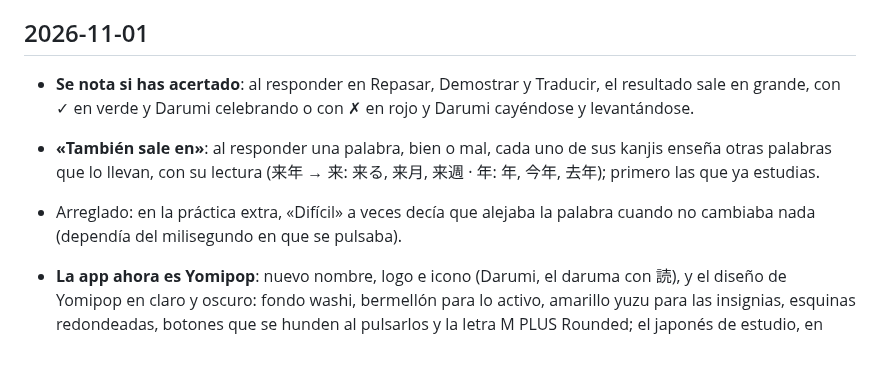
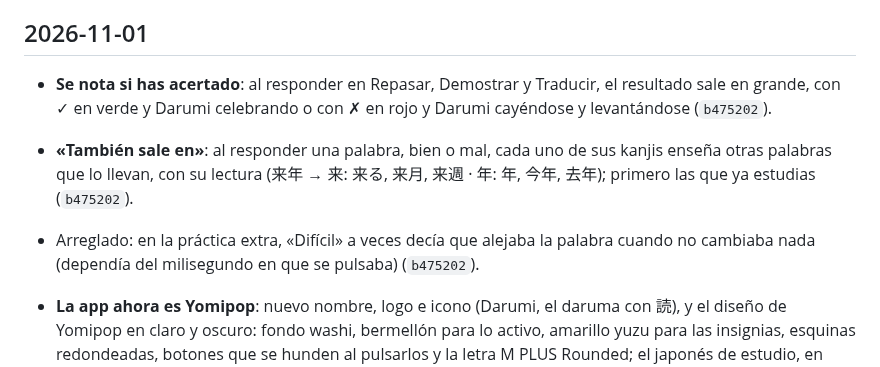
Before and after one commit to javier9302/kanji-learning-app, a Markdown page: CHANGELOG.md, the part around the change. Rendered like a GitHub page.

Commit message:
CHANGELOG: hash del veredicto con Darumi y «También sale en»
Co-Authored-By: Claude Opus 5.5 <noreply@anthropic.com>
Claude-Session: https://claude.ai/code/session_011Rdj6PGf16PdpP86L3M4vn

```diff
--- a/CHANGELOG.md
+++ b/CHANGELOG.md
@@ -7,12 +7,12 @@ Cómo funciona todo hoy: [docs/COMO-FUNCIONA.md](docs/COMO-FUNCIONA.md).
 ## 2026-11-01
 
 - **Se nota si has acertado**: al responder en Repasar, Demostrar y Traducir, el resultado sale en
-  grande, con ✓ en verde y Darumi celebrando o con ✗ en rojo y Darumi cayéndose y levantándose.
+  grande, con ✓ en verde y Darumi celebrando o con ✗ en rojo y Darumi cayéndose y levantándose (`b475202`).
 - **«También sale en»**: al responder una palabra, bien o mal, cada uno de sus kanjis enseña otras
   palabras que lo llevan, con su lectura (来年 → 来: 来る, 来月, 来週 · 年: 年, 今年, 去年); primero
-  las que ya estudias.
+  las que ya estudias (`b475202`).
 - Arreglado: en la práctica extra, «Difícil» a veces decía que alejaba la palabra cuando no
-  cambiaba nada (dependía del milisegundo en que se pulsaba).
+  cambiaba nada (dependía del milisegundo en que se pulsaba) (`b475202`).
 
 - **La app ahora es Yomipop**: nuevo nombre, logo e icono (Darumi, el daruma con 読), y el diseño
   de Yomipop en claro y oscuro: fondo washi, bermellón para lo activo, amarillo yuzu para las
```
